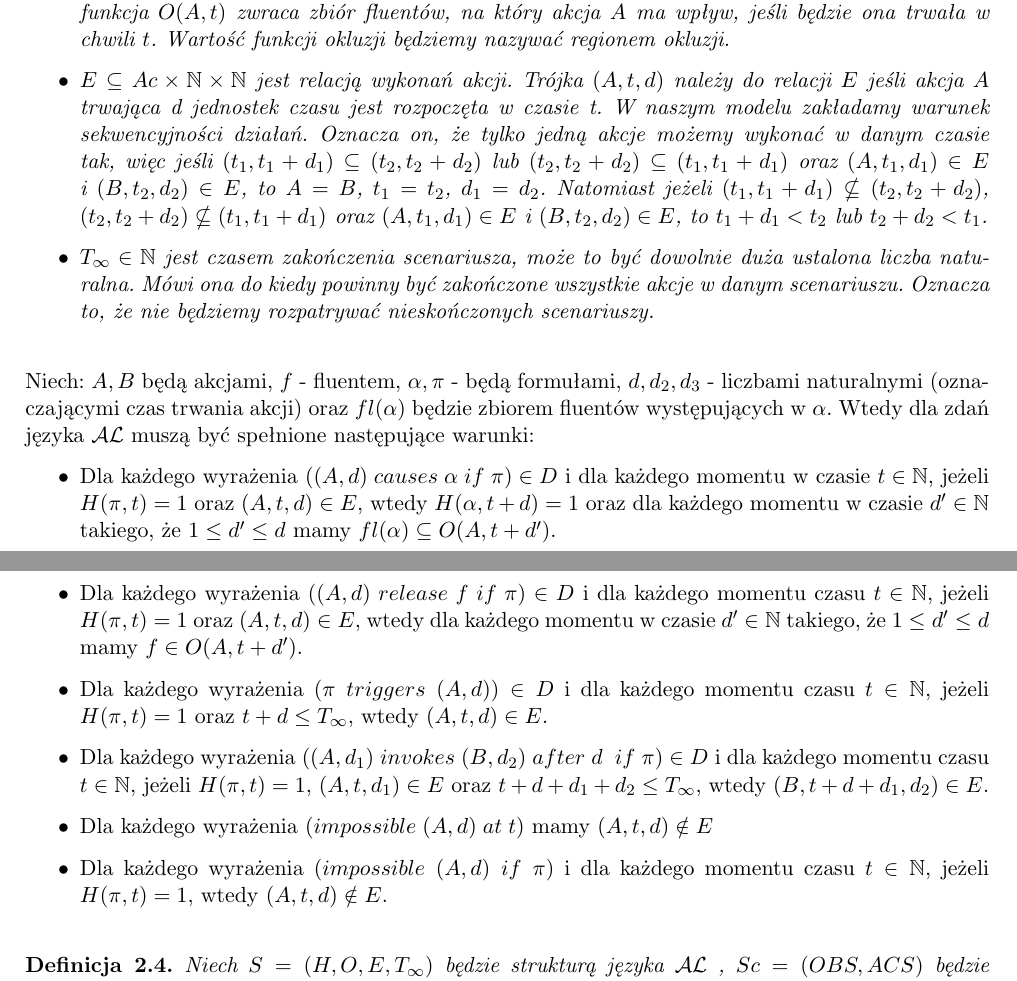
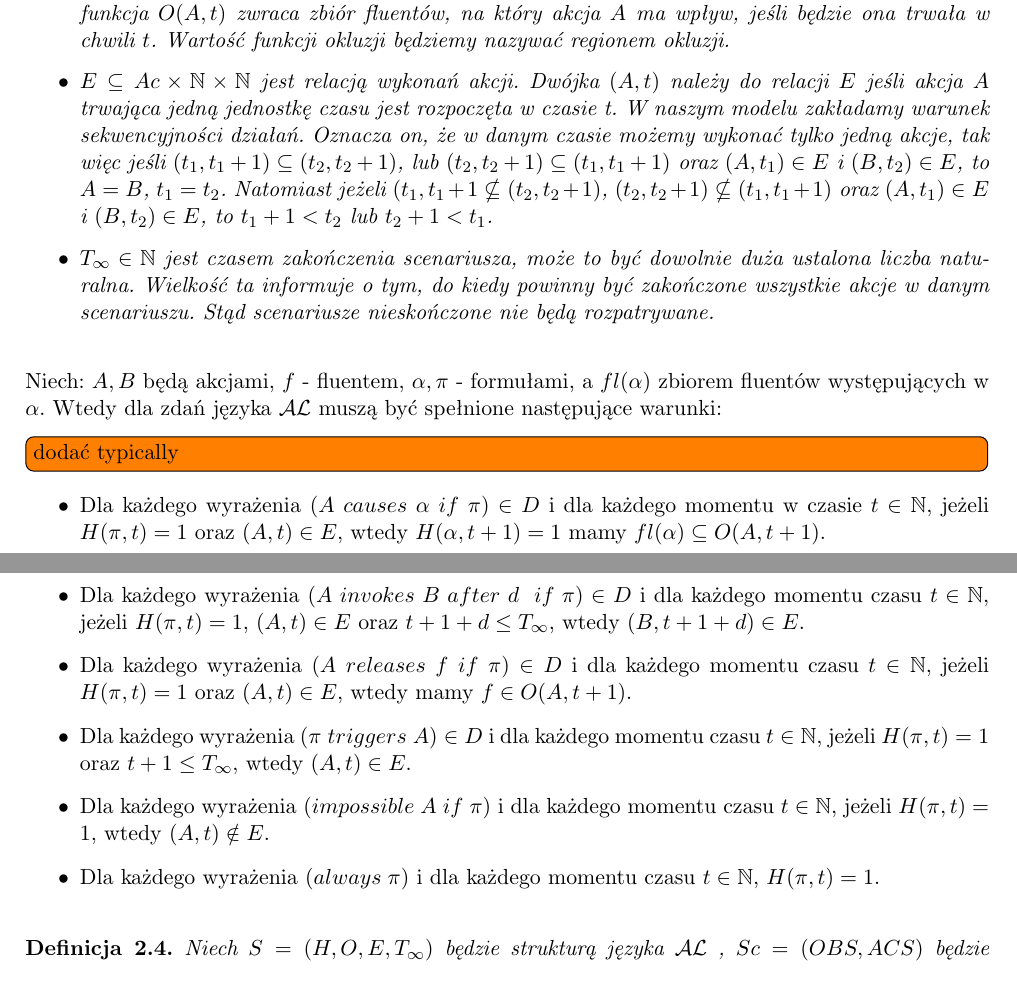
Before and after one commit to janisz/knowledge-representation, a LaTeX document (docs/DokumentacjaWstepna.tex): two parts of pages 5 and 6 of 8, joined at a grey line, cut so that both start at the same text. Compiled offline with pdfLaTeX.

Commit message:
fixed semantics

```diff
--- a/docs/DokumentacjaWstepna.tex
+++ b/docs/DokumentacjaWstepna.tex
@@ -134,21 +134,21 @@ Semantyczną strukturą języka $\mathcal{AL}$ nazywamy system $ S=(H,O,E,T_{\in
 		\item $ H: Forms(F) $ $\times$ $ \mathbb{N}$ $\longrightarrow$ $\{0,1\}$ jest funkcją historii, pozwala ona stwierdzić, jaki stan ma pewny fluent lub czy dana formuła jest spełniona, dla określonej chwili czasu $t$.
 		\item $ O: Ac$ $\times$ $ \mathbb{N}$ $\longrightarrow$ $2^{F}$ jest funkcją okluzji. Dla pewnej ustalonej akcji $A \in Ac$, chwili czasu $t\in\mathbb{N}$, funkcja $O(A,t) $ zwraca zbiór fluentów, na który akcja $A$ ma wpływ, jeśli będzie ona trwała w chwili $t$.
 Wartość funkcji okluzji będziemy nazywać regionem okluzji.
-		\item $E\subseteq Ac \times \mathbb{N} \times \mathbb{N}$ jest relacją wykonań akcji. Trójka $(A,t,d)$ należy do relacji $E$ jeśli akcja $A$ trwająca d jednostek czasu jest rozpoczęta w czasie t. W naszym modelu zakładamy warunek sekwencyjności działań. Oznacza on, że tylko jedną akcje możemy wykonać w danym czasie tak, więc jeśli $(t_{1},t_{1}+d_{1}) \subseteq (t_{2},t_{2}+d_{2} )$ lub $(t_{2},t_{2}+d_{2} ) \subseteq (t_{1},t_{1}+d_{1}) $ oraz $(A,t_{1},d_{1})\in E$ i $(B,t_{2},d_{2})\in E$, to $A=B$, $t_{1}=t_{2}$, $d_{1}=d_{2} $. Natomiast jeżeli $(t_{1},t_{1}+d_{1}) \nsubseteq (t_{2},t_{2}+d_{2} )$, $(t_{2},t_{2}+d_{2} ) \nsubseteq (t_{1},t_{1}+d_{1}) $ oraz $(A,t_{1},d_{1})\in E$ i $(B,t_{2},d_{2})\in E$, to $t_{1}+d_{1}<t_{2}$ lub $t_{2}+d_{2}<t_{1}$.
+		\item $E\subseteq Ac \times \mathbb{N} \times \mathbb{N}$ jest relacją wykonań akcji. Dwójka $(A,t)$ należy do relacji $E$ jeśli akcja $A$ trwająca jedną jednostkę czasu jest rozpoczęta w czasie t. W naszym modelu zakładamy warunek sekwencyjności działań. Oznacza on, że w danym czasie możemy wykonać tylko jedną akcje, tak więc jeśli $(t_{1},t_{1} + 1) \subseteq (t_{2},t_{2}+1)$, lub $(t_{2},t_{2}+1 ) \subseteq (t_{1},t_{1}+1) $ oraz $(A,t_{1})\in E$ i $(B,t_{2})\in E$, to $A=B$, $t_{1}=t_{2}$. Natomiast jeżeli $(t_{1},t_{1}+1 \nsubseteq (t_{2},t_{2}+1 )$, $(t_{2},t_{2}+1 ) \nsubseteq (t_{1},t_{1}+1) $ oraz $(A,t_{1})\in E$ i $(B,t_{2})\in E$, to $t_{1}+1<t_{2}$ lub $t_{2}+1<t_{1}$.
 		\item $T_{\infty } \in \mathbb{N} $ jest czasem zakończenia scenariusza, może to być dowolnie duża ustalona liczba naturalna.
-		Mówi ona do kiedy powinny być zakończone wszystkie akcje w danym scenariuszu.
-		Oznacza to, że nie będziemy rozpatrywać nieskończonych scenariuszy.
+		Wielkość ta informuje o tym, do kiedy powinny być zakończone wszystkie akcje w danym scenariuszu. Stąd scenariusze nieskończone nie będą rozpatrywane.
 	\end{itemize}
 \end{definition}
 
-Niech: $A,B$ będą akcjami, $ f $ - fluentem, $\alpha, \pi$ - będą formułami, $d,d_{2},d_{3} $ - liczbami naturalnymi (oznaczającymi czas trwania akcji) oraz $fl(\alpha)$ będzie zbiorem fluentów występujących w $\alpha$. Wtedy dla zdań języka $\mathcal{AL}$  muszą być spełnione następujące warunki:
+Niech: $A,B$ będą akcjami, $ f $ - fluentem, $\alpha, \pi$ - formułami, a $fl(\alpha)$ zbiorem fluentów występujących w $\alpha$. Wtedy dla zdań języka $\mathcal{AL}$  muszą być spełnione następujące warunki:
+\todo[inline]{dodać typically}
    \begin{itemize}
-   		\item Dla każdego wyrażenia $ ( (A,d)\;causes\;\alpha\;if\;\pi)\in D $ i dla każdego momentu w czasie $t \in \mathbb{N}$, jeżeli $H(\pi,t)=1$ oraz $(A,t,d) \in E$, wtedy $H(\alpha,t+d)=1$ oraz dla każdego momentu w czasie $ d' \in \mathbb{N}$ takiego, że $1\leq d'\leq d$ mamy $fl(\alpha)\subseteq O(A,t+d')$.
-   		\item Dla każdego wyrażenia $( (A,d) \;release\;f\;if\;\pi)\in D $ i dla każdego momentu czasu $t \in \mathbb{N}$, jeżeli $H(\pi,t)=1$ oraz $(A,t,d)\in E$, wtedy dla każdego momentu w czasie $ d' \in \mathbb{N}$ takiego, że $1\leq d'\leq d$ mamy $f\in O(A,t+d')$.
-   		\item Dla każdego wyrażenia $(\pi\;triggers\; (A,d))\in D$ i dla każdego momentu czasu $t \in \mathbb{N}$, jeżeli $H(\pi,t)=1$ oraz $t+d\leq T_{\infty}$, wtedy $(A,t,d)\in E$.
-		\item Dla każdego wyrażenia $( (A,d_{1})\;invokes\;(B,d_{2})\;after\;d\;\;if\;\pi)\in D$ i dla każdego momentu czasu $t \in \mathbb{N}$, jeżeli $H(\pi,t)=1$, $(A,t,d_{1})\in E $ oraz $t+d+d_{1}+d_{2}\leq T_{\infty}$, wtedy $(B,t+d+d_{1},d_{2}) \in E $.
-		\item Dla każdego wyrażenia $(impossible \; (A, d) \; at\;  t )$ mamy $(A,t,d) \notin E $
-		\item Dla każdego wyrażenia $(impossible \; (A, d) \; if\;  \pi )$ i dla każdego momentu czasu $t \in \mathbb{N}$, jeżeli $H(\pi,t)=1$, wtedy $(A,t,d) \notin E $.
+   		\item Dla każdego wyrażenia $ ( A\;causes\;\alpha\;if\;\pi)\in D $ i dla każdego momentu w czasie $t \in \mathbb{N}$, jeżeli $H(\pi,t)=1$ oraz $(A,t) \in E$, wtedy $H(\alpha,t + 1)=1$ mamy $fl(\alpha)\subseteq O(A,t + 1)$.
+ 		\item Dla każdego wyrażenia $( A\;invokes\;B\;after\;d\;\;if\;\pi)\in D$ i dla każdego momentu czasu $t \in \mathbb{N}$, jeżeli $H(\pi,t)=1$, $(A,t)\in E $ oraz $t+1+d\leq T_{\infty}$, wtedy $(B,t+1+d) \in E $.
+   		\item Dla każdego wyrażenia $( A \;releases\;f\;if\;\pi)\in D $ i dla każdego momentu czasu $t \in \mathbb{N}$, jeżeli $H(\pi,t)=1$ oraz $(A,t)\in E$, wtedy mamy $f\in O(A,t+1)$.
+   		\item Dla każdego wyrażenia $(\pi\;triggers\; A)\in D$ i dla każdego momentu czasu $t \in \mathbb{N}$, jeżeli $H(\pi,t)=1$ oraz $t+1\leq T_{\infty}$, wtedy $(A,t)\in E$.
+		\item Dla każdego wyrażenia $(impossible \; A \; if\;  \pi )$ i dla każdego momentu czasu $t \in \mathbb{N}$, jeżeli $H(\pi,t)=1$, wtedy $(A,t) \notin E $.
+		\item Dla każdego wyrażenia $(always \; \pi )$ i dla każdego momentu czasu $t \in \mathbb{N}$, $H(\pi,t)=1$.
    \end{itemize}
    \begin{definition}
    Niech $S = (H,O,E,T_{\infty})$ będzie strukturą języka $\mathcal{AL}$ , $ Sc=(OBS,ACS) $ będzie scenariuszem, oraz $ D $ dziedziną. Powiemy, że $ S $ jest strukturą dla $Sc$ zgodną z opisem domeny $D$, jeśli:
```
Also changed, not shown: docs/DokumentacjaWstepna.tex (1 more changed lines).
